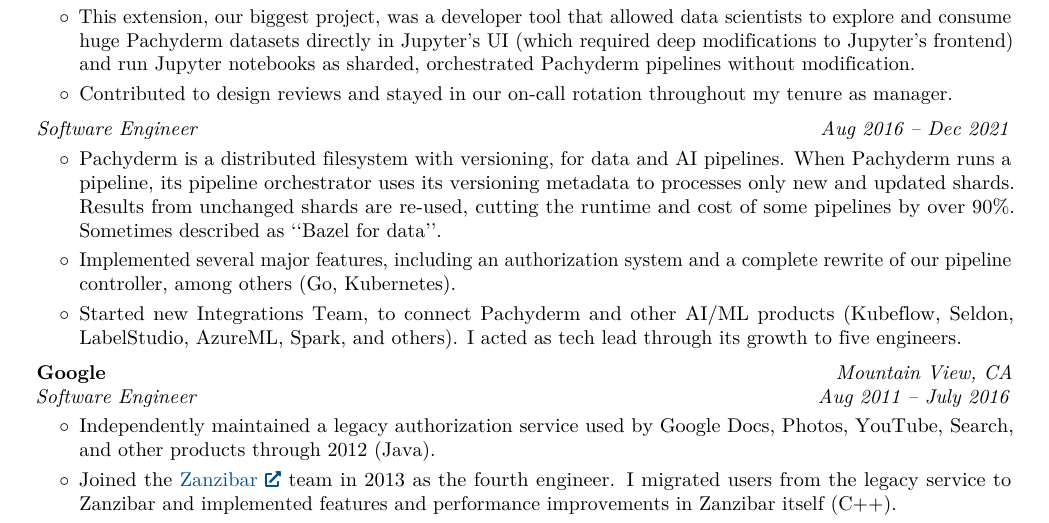
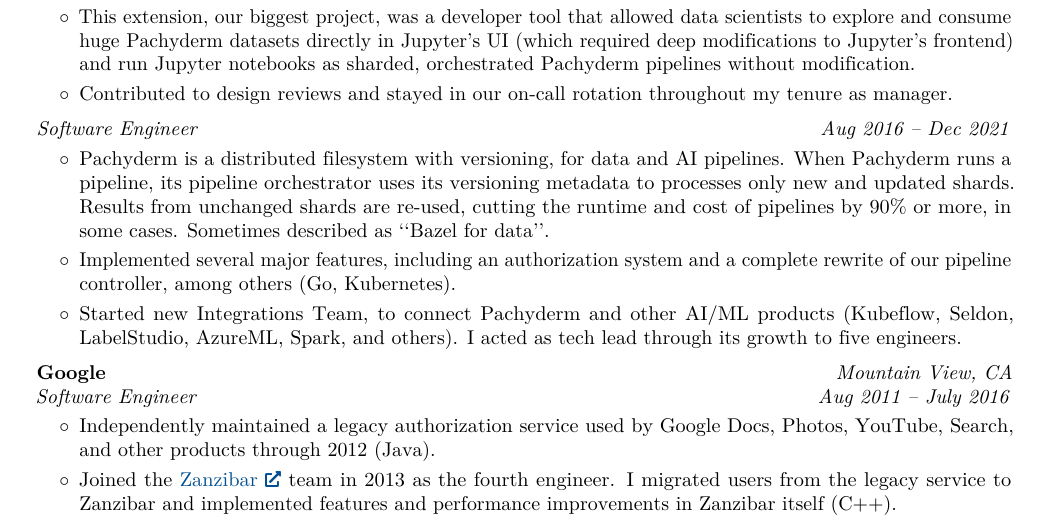
Before and after one commit to msteffen/cv, a LaTeX CV (cv.tex): part of the page, cut so that both start at the same text. Compiled offline with pdfLaTeX.

Commit message:
cv.tex: "90% or more, in some cases"

```diff
--- a/cv.tex
+++ b/cv.tex
@@ -144,7 +144,7 @@
 
 \begin{onecolentry}
     \begin{highlights}
-        \item Pachyderm is a distributed filesystem with versioning, for data and AI pipelines. When Pachyderm runs a pipeline, its pipeline orchestrator uses its versioning metadata to processes only new and updated shards. Results from unchanged shards are re-used, cutting the runtime and cost of some pipelines by over 90\%. Sometimes described as ``Bazel for data''.
+        \item Pachyderm is a distributed filesystem with versioning, for data and AI pipelines. When Pachyderm runs a pipeline, its pipeline orchestrator uses its versioning metadata to processes only new and updated shards. Results from unchanged shards are re-used, cutting the runtime and cost of pipelines by 90\% or more, in some cases. Sometimes described as ``Bazel for data''.
         \item Implemented several major features, including an authorization system and a complete rewrite of our pipeline controller, among others (Go, Kubernetes).
         \item Started new Integrations Team, to connect Pachyderm and other AI/ML products (Kubeflow, Seldon, LabelStudio, AzureML, Spark, and others). I acted as tech lead through its growth to five engineers.
     \end{highlights}
```
Also changed, not shown: cv.pdf.
